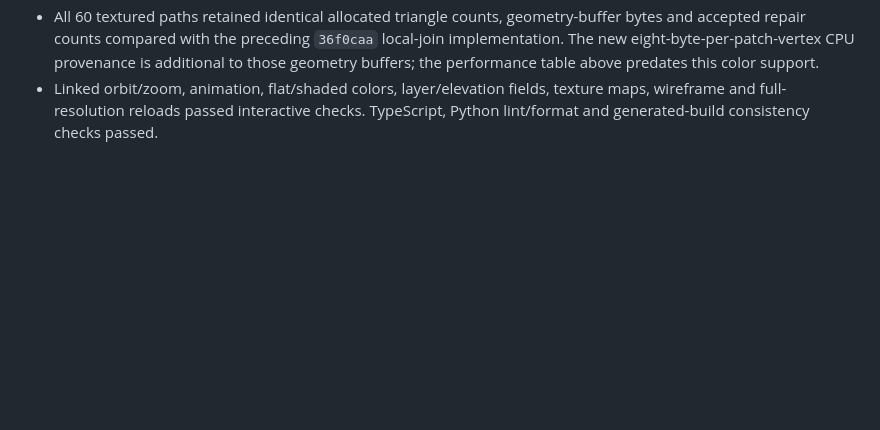
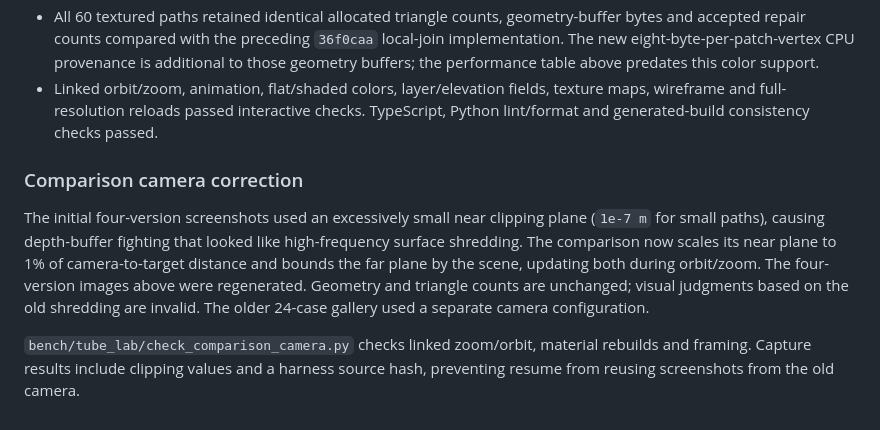
Before and after one commit to CEAD-group/threejs-viewer, a Markdown page: docs/local_tube_joins.md, the part around the change. Drawn GitHub-style; blank space fills up the shorter version.

Commit message:
Fix comparison camera depth precision and invalidate old captures

```diff
--- a/docs/local_tube_joins.md
+++ b/docs/local_tube_joins.md
@@ -144,3 +144,17 @@ Color-support validation at implementation `3591e88` (comparison harness `abc608
 - **212 four-version captures passed**: 60 paths in textured, width-colored and station-colored modes, plus 32 targeted close-ups with textures, width, height and alternating-station colors. Every view was scrubbed forward and backward; checks found no page errors or lost contexts. These are functional checks, not a claim that every depicted surface is visually correct.
 - All 60 textured paths retained identical allocated triangle counts, geometry-buffer bytes and accepted repair counts compared with the preceding `36f0caa` local-join implementation. The new eight-byte-per-patch-vertex CPU provenance is additional to those geometry buffers; the performance table above predates this color support.
 - Linked orbit/zoom, animation, flat/shaded colors, layer/elevation fields, texture maps, wireframe and full-resolution reloads passed interactive checks. TypeScript, Python lint/format and generated-build consistency checks passed.
+
+### Comparison camera correction
+
+The initial four-version screenshots used an excessively small near clipping
+plane (`1e-7 m` for small paths), causing depth-buffer fighting that looked like
+high-frequency surface shredding. The comparison now scales its near plane to
+1% of camera-to-target distance and bounds the far plane by the scene, updating
+both during orbit/zoom. The four-version images above were regenerated. Geometry
+and triangle counts are unchanged; visual judgments based on the old shredding
+are invalid. The older 24-case gallery used a separate camera configuration.
+
+`bench/tube_lab/check_comparison_camera.py` checks linked zoom/orbit, material
+rebuilds and framing. Capture results include clipping values and a harness
+source hash, preventing resume from reusing screenshots from the old camera.
```
Also changed, not shown: docs/media/local_joins/issue_277_four_versions_colours.png, docs/media/local_joins/issue_277_four_versions_textures.png, 4 other files.
